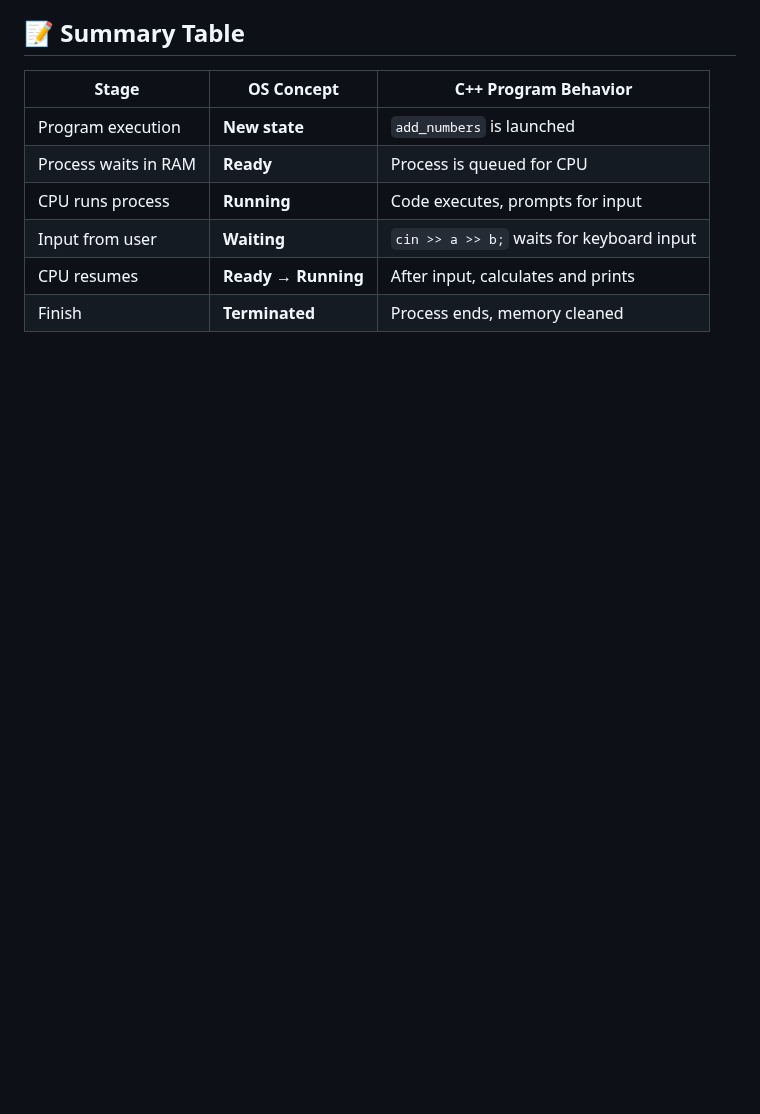
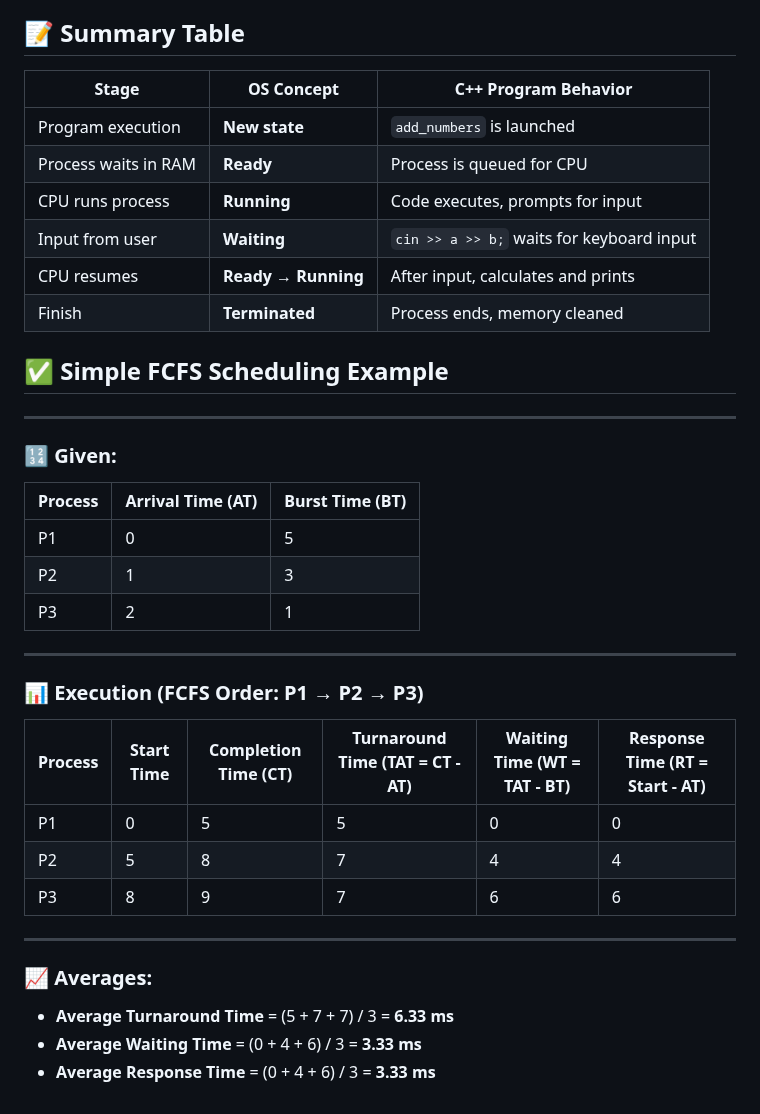
Before and after one commit to aimlresearcher/UMT, a Markdown page: Talks/Process States/01-Process Stats.md, the part around the change. Rendered like a GitHub page; blank space fills up the shorter version.

```diff
--- a/Talks/Process States/01-Process Stats.md
+++ b/Talks/Process States/01-Process Stats.md
@@ -357,3 +357,33 @@ Let’s simulate how the **Operating System** handles the execution of a C++ pro
 | Input from user      | **Waiting**       | `cin >> a >> b;` waits for keyboard input     |
 | CPU resumes          | **Ready → Running** | After input, calculates and prints          |
 | Finish               | **Terminated**    | Process ends, memory cleaned                  |
+
+## ✅ Simple FCFS Scheduling Example
+
+---
+
+### 🔢 Given:
+
+| Process | Arrival Time (AT) | Burst Time (BT) |
+|---------|-------------------|-----------------|
+| P1      | 0                 | 5               |
+| P2      | 1                 | 3               |
+| P3      | 2                 | 1               |
+
+---
+
+### 📊 Execution (FCFS Order: P1 → P2 → P3)
+
+| Process | Start Time | Completion Time (CT) | Turnaround Time (TAT = CT - AT) | Waiting Time (WT = TAT - BT) | Response Time (RT = Start - AT) |
+|---------|------------|----------------------|----------------------------------|-------------------------------|----------------------------------|
+| P1      | 0          | 5                    | 5                                | 0                             | 0                                |
+| P2      | 5          | 8                    | 7                                | 4                             | 4                                |
+| P3      | 8          | 9                    | 7                                | 6                             | 6                                |
+
+---
+
+### 📈 Averages:
+
+- **Average Turnaround Time** = (5 + 7 + 7) / 3 = **6.33 ms**
+- **Average Waiting Time** = (0 + 4 + 6) / 3 = **3.33 ms**
+- **Average Response Time** = (0 + 4 + 6) / 3 = **3.33 ms**
```
